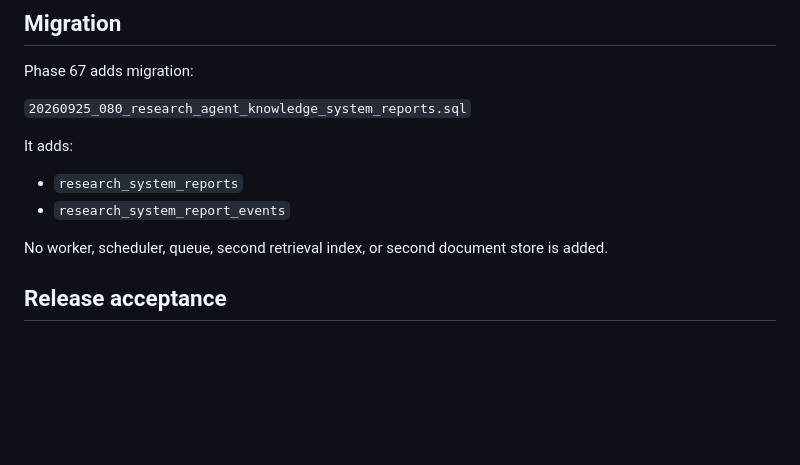
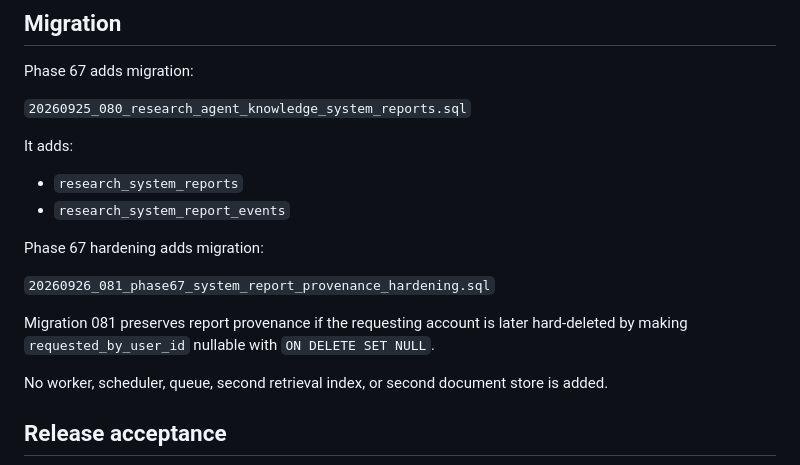
Before and after one commit to davemt74-lang/standalone, a Markdown page: docs/phase-67-unified-research-knowledge-system-reports.md, the part around the change. GitHub-like rendering; blank space fills up the shorter version.

```diff
--- a/docs/phase-67-unified-research-knowledge-system-reports.md
+++ b/docs/phase-67-unified-research-knowledge-system-reports.md
@@ -136,6 +136,12 @@ It adds:
 - `research_system_reports`
 - `research_system_report_events`
 
+Phase 67 hardening adds migration:
+
+`20260926_081_phase67_system_report_provenance_hardening.sql`
+
+Migration 081 preserves report provenance if the requesting account is later hard-deleted by making `requested_by_user_id` nullable with `ON DELETE SET NULL`.
+
 No worker, scheduler, queue, second retrieval index, or second document store is added.
 
 ## Release acceptance
```
